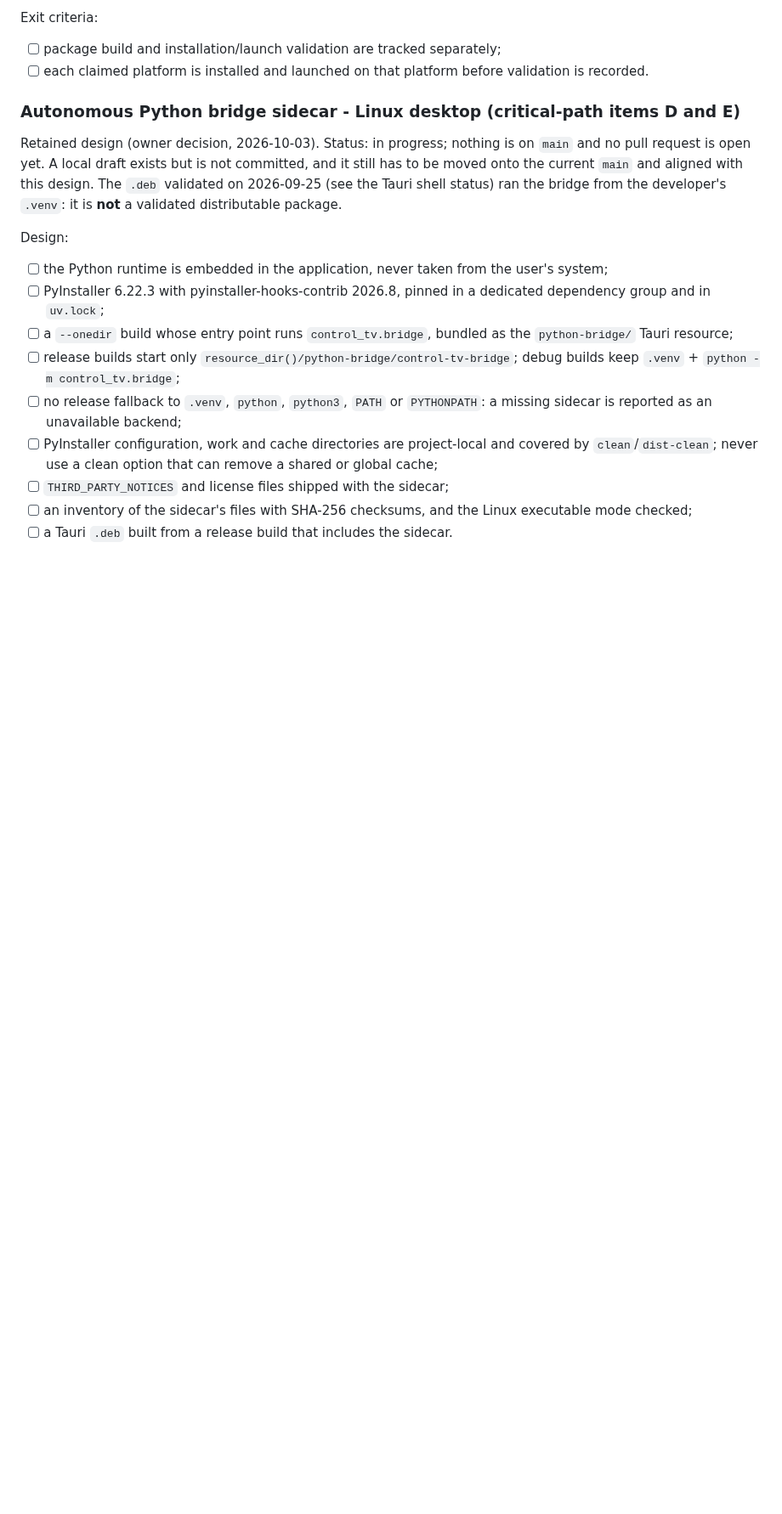
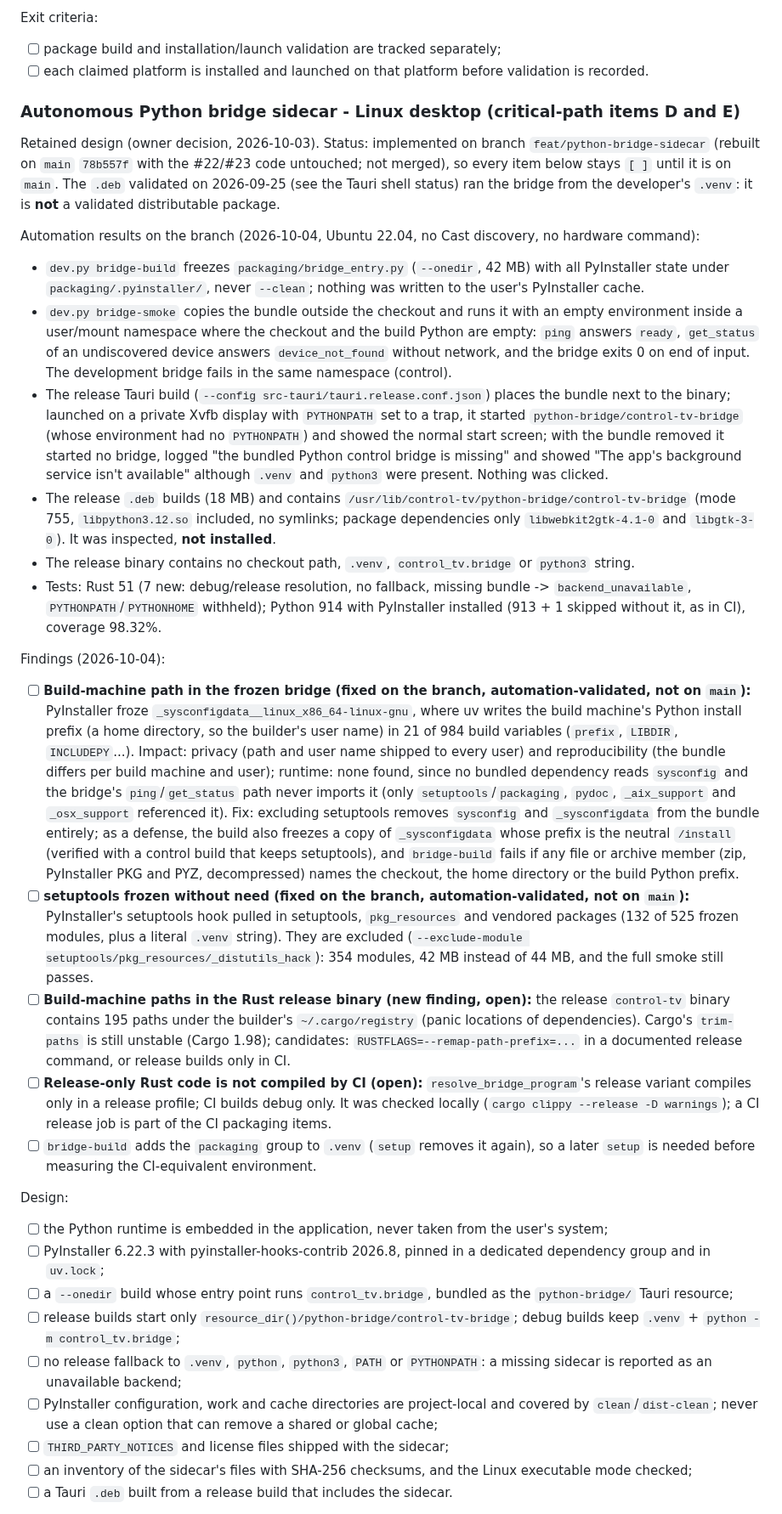
Before and after one commit to guillaumeboileaupro/control-TV, a Markdown page: DEVELOPMENT_PLAN.md, the part around one of its changes. Shown at 85% size. Rendered like a GitHub page; blank space fills up the shorter version.

```diff
--- a/DEVELOPMENT_PLAN.md
+++ b/DEVELOPMENT_PLAN.md
@@ -310,7 +310,22 @@ Exit criteria:
 
 ### Autonomous Python bridge sidecar - Linux desktop (critical-path items D and E)
 
-Retained design (owner decision, 2026-10-03). Status: in progress; nothing is on `main` and no pull request is open yet. A local draft exists but is not committed, and it still has to be moved onto the current `main` and aligned with this design. The `.deb` validated on 2026-09-25 (see the Tauri shell status) ran the bridge from the developer's `.venv`: it is **not** a validated distributable package.
+Retained design (owner decision, 2026-10-03). Status: implemented on branch `feat/python-bridge-sidecar` (rebuilt on `main` `78b557f` with the #22/#23 code untouched; not merged), so every item below stays `[ ]` until it is on `main`. The `.deb` validated on 2026-09-25 (see the Tauri shell status) ran the bridge from the developer's `.venv`: it is **not** a validated distributable package.
+
+Automation results on the branch (2026-10-04, Ubuntu 22.04, no Cast discovery, no hardware command):
+- `dev.py bridge-build` freezes `packaging/bridge_entry.py` (`--onedir`, 42 MB) with all PyInstaller state under `packaging/.pyinstaller/`, never `--clean`; nothing was written to the user's PyInstaller cache.
+- `dev.py bridge-smoke` copies the bundle outside the checkout and runs it with an empty environment inside a user/mount namespace where the checkout and the build Python are empty: `ping` answers `ready`, `get_status` of an undiscovered device answers `device_not_found` without network, and the bridge exits 0 on end of input. The development bridge fails in the same namespace (control).
+- The release Tauri build (`--config src-tauri/tauri.release.conf.json`) places the bundle next to the binary; launched on a private Xvfb display with `PYTHONPATH` set to a trap, it started `python-bridge/control-tv-bridge` (whose environment had no `PYTHONPATH`) and showed the normal start screen; with the bundle removed it started no bridge, logged "the bundled Python control bridge is missing" and showed "The app's background service isn't available" although `.venv` and `python3` were present. Nothing was clicked.
+- The release `.deb` builds (18 MB) and contains `/usr/lib/control-tv/python-bridge/control-tv-bridge` (mode 755, `libpython3.12.so` included, no symlinks; package dependencies only `libwebkit2gtk-4.1-0` and `libgtk-3-0`). It was inspected, **not installed**.
+- The release binary contains no checkout path, `.venv`, `control_tv.bridge` or `python3` string.
+- Tests: Rust 51 (7 new: debug/release resolution, no fallback, missing bundle -> `backend_unavailable`, `PYTHONPATH`/`PYTHONHOME` withheld); Python 914 with PyInstaller installed (913 + 1 skipped without it, as in CI), coverage 98.32%.
+
+Findings (2026-10-04):
+- [ ] **Build-machine path in the frozen bridge (fixed on the branch, automation-validated, not on `main`):** PyInstaller froze `_sysconfigdata__linux_x86_64-linux-gnu`, where uv writes the build machine's Python install prefix (a home directory, so the builder's user name) in 21 of 984 build variables (`prefix`, `LIBDIR`, `INCLUDEPY`...). Impact: privacy (path and user name shipped to every user) and reproducibility (the bundle differs per build machine and user); runtime: none found, since no bundled dependency reads `sysconfig` and the bridge's `ping`/`get_status` path never imports it (only `setuptools`/`packaging`, `pydoc`, `_aix_support` and `_osx_support` referenced it). Fix: excluding setuptools removes `sysconfig` and `_sysconfigdata` from the bundle entirely; as a defense, the build also freezes a copy of `_sysconfigdata` whose prefix is the neutral `/install` (verified with a control build that keeps setuptools), and `bridge-build` fails if any file or archive member (zip, PyInstaller PKG and PYZ, decompressed) names the checkout, the home directory or the build Python prefix.
+- [ ] **setuptools frozen without need (fixed on the branch, automation-validated, not on `main`):** PyInstaller's setuptools hook pulled in setuptools, `pkg_resources` and vendored packages (132 of 525 frozen modules, plus a literal `.venv` string). They are excluded (`--exclude-module setuptools/pkg_resources/_distutils_hack`): 354 modules, 42 MB instead of 44 MB, and the full smoke still passes.
+- [ ] **Build-machine paths in the Rust release binary (new finding, open):** the release `control-tv` binary contains 195 paths under the builder's `~/.cargo/registry` (panic locations of dependencies). Cargo's `trim-paths` is still unstable (Cargo 1.98); candidates: `RUSTFLAGS=--remap-path-prefix=...` in a documented release command, or release builds only in CI.
+- [ ] **Release-only Rust code is not compiled by CI (open):** `resolve_bridge_program`'s release variant compiles only in a release profile; CI builds debug only. It was checked locally (`cargo clippy --release -D warnings`); a CI release job is part of the CI packaging items.
+- [ ] `bridge-build` adds the `packaging` group to `.venv` (`setup` removes it again), so a later `setup` is needed before measuring the CI-equivalent environment.
 
 Design:
 - [ ] the Python runtime is embedded in the application, never taken from the user's system;
```
Also changed, not shown: other parts of DEVELOPMENT_PLAN.md (+2 -2 lines), ARCHITECTURE.md (+1 -1 lines), README.md (+12 -3 lines).
